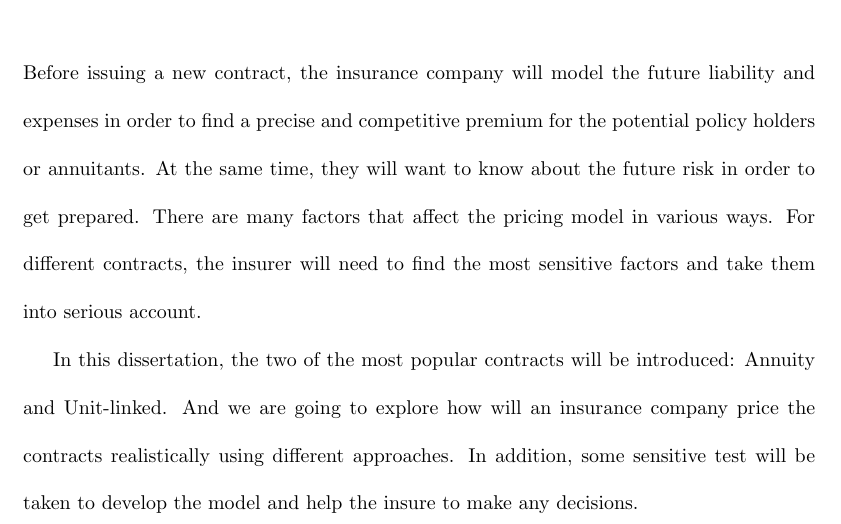
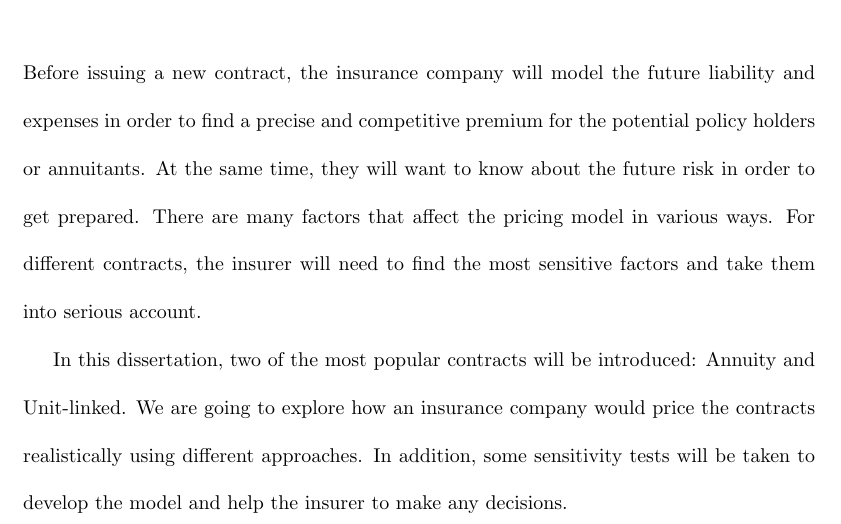
Before and after one commit to leminwu/dissertation, a LaTeX thesis (thesis_template.tex): part of page 6 of 55, cut so that both start at the same text. Compiled offline with pdfLaTeX.

Commit message:
abstract

```diff
--- a/thesis_template.tex
+++ b/thesis_template.tex
@@ -151,11 +151,11 @@ that affect the pricing model in various ways. For different contracts, the
 insurer will need to find the most sensitive factors and take them into serious
 account.
 
-In this dissertation, the two of the most popular contracts will be introduced:
-Annuity and Unit-linked. And we are going to explore how will an insurance
-company price the contracts realistically using different approaches.  In
-addition, some sensitive test will be taken to develop the model and help the
-insure to make any decisions.
+In this dissertation, two of the most popular contracts will be introduced:
+Annuity and Unit-linked. We are going to explore how an insurance
+company would price the contracts realistically using different approaches.  In
+addition, some sensitivity tests will be taken to develop the model and help the
+insurer to make any decisions.
 
 
 
```
